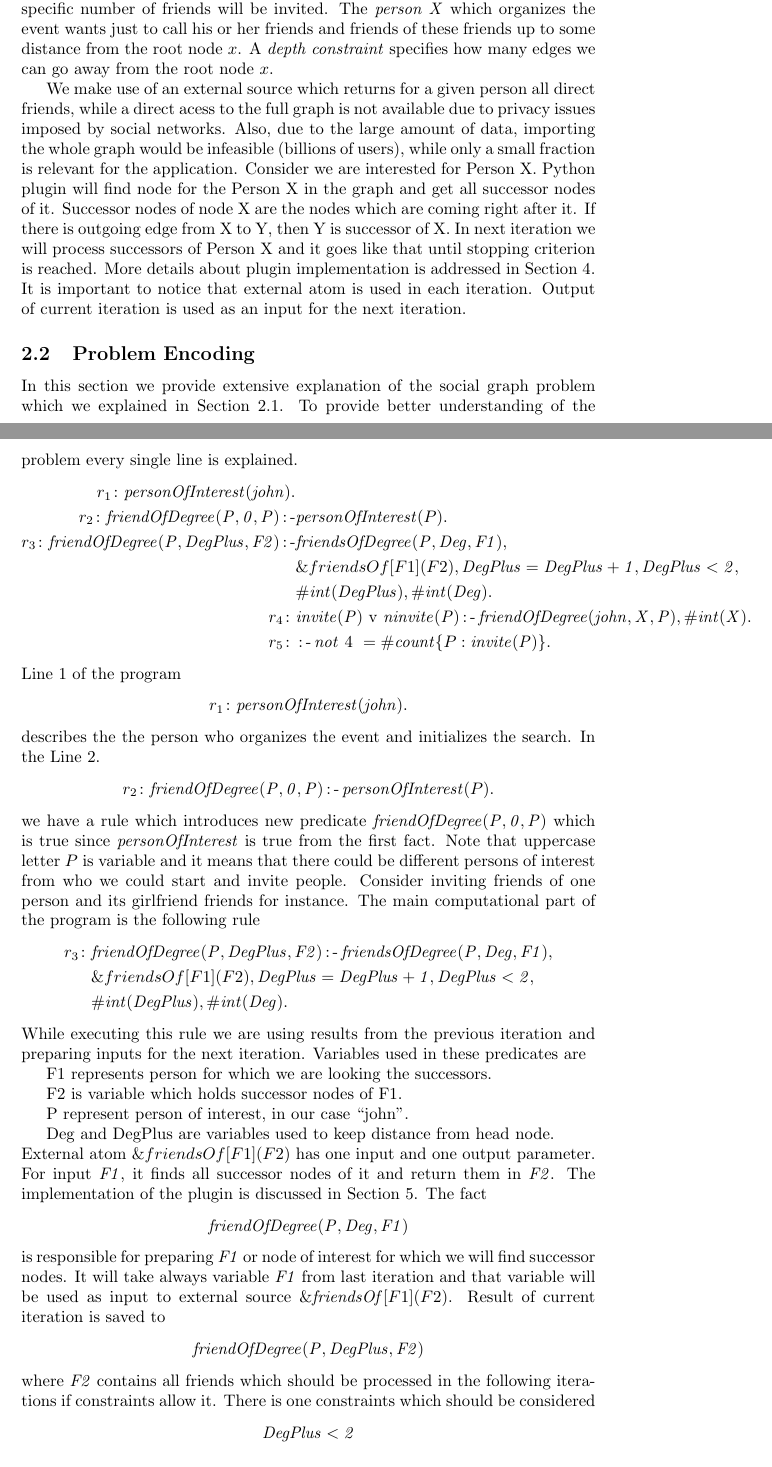
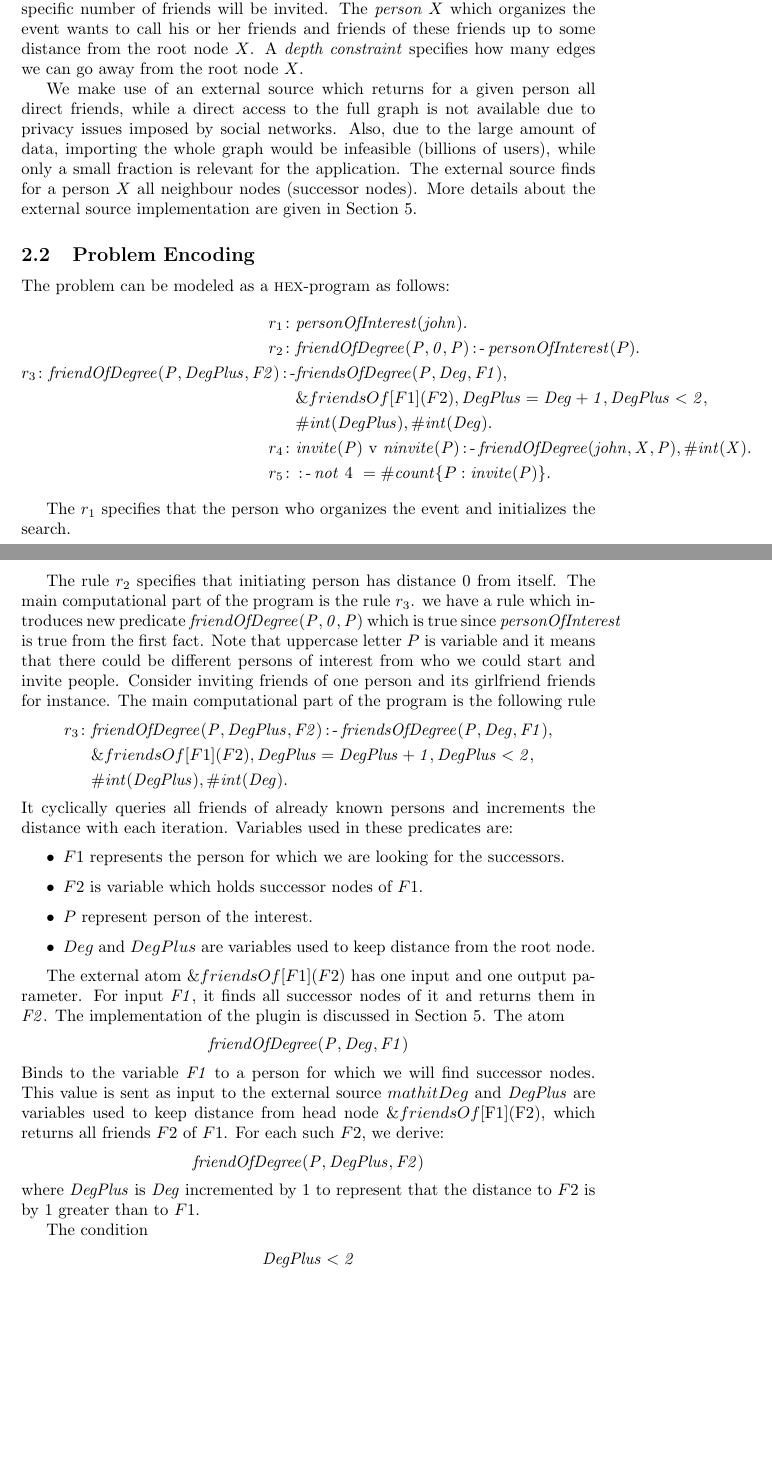
Before and after one commit to hexhex/manual, a LaTeX paper (begining.tex): two parts of pages 6 and 7 of 20 before the commit and two parts of pages 6 and 7 of 19 after it, joined at a grey line, cut so that both start at the same text, the shorter picture padded with empty space. Compiled offline with pdfLaTeX.

Commit message:
Doxnload

```diff
--- a/begining.tex
+++ b/begining.tex
@@ -96,61 +96,59 @@ with online. For this particular example we consider simulation of Facebook soci
 
 Consider the situation where a birthday party should be organized and a specific number of friends will
- be invited. The \emph{person X} which organizes the event wants just to call his or her friends and friends of these friends up to some distance from the root node $x$. A \emph{depth constraint} specifies how many edges we can go away from the root node $x$.
+ be invited. The \emph{person $X$} which organizes the event wants to call his or her friends and friends of these friends up to some distance from the root node $X$. A \emph{depth constraint} specifies how many edges we can go away from the root node $X$.
 
- We make use of an external source which returns for a given person all direct friends, while a direct acess to the full graph is not available due to privacy issues imposed by social networks. Also, due to the large amount of data, importing the whole graph would be infeasible (billions of users), while only a small fraction is relevant for the application. Consider we are interested for Person X. Python plugin will find node for the Person X in the graph and get all successor nodes of it. Successor nodes of node X are the nodes which are coming right after it. If there is outgoing edge from X to Y, then Y is successor of X. In next iteration we will process successors of Person X and it goes like that until stopping criterion is reached. More details about plugin implementation is addressed in Section 4. It is important to notice that external atom is used in each iteration. Output of current iteration is used as an input for the next iteration.
+
+We make use of an external source which returns for a given person all direct friends, while a direct access to the full graph is not available due to privacy issues imposed by social networks. Also, due to the large amount of data, importing the whole graph would be infeasible (billions of users), while only a small fraction is relevant for the application. The external source finds for a person $X$ all neighbour nodes (successor nodes). More details about the external source implementation are given in Section 5.
 
 
 \subsection{Problem Encoding}
-In this section we provide extensive explanation of the social graph problem which we explained in Section 2.1.
-To provide better understanding of the problem every single line is explained.
+The problem can be modeled as a \hex{}-program as follows:
 \begin{align*}
-r_1\colon \mathit{personOfInterest}(\mathit{john}).&\\
-r_2\colon \mathit{friendOfDegree}(\mathit{P, 0, P}) \leftimpl & \mathit{personOfInterest}(P).\\
+r_1\colon & \mathit{personOfInterest}(\mathit{john}).\\
+r_2\colon & \mathit{friendOfDegree}(\mathit{P, 0, P}) \leftimpl  \mathit{personOfInterest}(P).\\
 r_{3}\colon \mathit{friendOfDegree}(\mathit{P, DegPlus, F2}) \leftimpl & \mathit{friendsOfDegree}(\mathit{P,Deg,F1)},\\
-& \ext{friendsOf}{F1}{F2}, \mathit{DegPlus = DegPlus + 1}, \mathit{DegPlus < 2},\\
+& \ext{friendsOf}{F1}{F2}, \mathit{DegPlus = Deg + 1}, \mathit{DegPlus < 2},\\
 & \mathit{\#int(DegPlus)}, \mathit{\#int(Deg)}.\\
 r_{4}\colon & \mathit{invite(P)} \text{ v } \mathit{ninvite(P) \leftimpl  friendOfDegree(john,X,P), \#int(X).}\\
 r_{5}\colon & \leftimpl   \mathit{not} \text{ 4 } = \mathit{\#count} \{ P : \mathit{invite(P)} \}.
 \end{align*}
-Line 1 of the program
-\begin{align*}
-r_1\colon& \mathit{personOfInterest}(\mathit{john}).
-\end{align*}
-describes the the person who organizes the event and initializes the search. In the Line 2.
-\begin{align*}
-r_2\colon& \mathit{friendOfDegree}(\mathit{P, 0, P}) \leftimpl \mathit{personOfInterest}(P).
-\end{align*}
+
+
+The $r_1$ specifies that the person who organizes the event and initializes the search.
+
+The rule $r_2$ specifies that initiating person has distance 0 from itself. The main computational part of the program is the rule $r_3$.
  we have a rule which introduces new predicate $\mathit{friendOfDegree(P,0,P)}$ which is true since $\mathit{personOfInterest}$ is true from the first fact. Note that uppercase letter $P$ is variable and it means that there could be different persons of interest from who we could start and invite people. Consider inviting friends of one person and its girlfriend friends for instance. The main computational part of the program is the following rule
 \begin{align*}
 r_{3}\colon& \mathit{friendOfDegree}(\mathit{P, DegPlus, F2}) \leftimpl \mathit{friendsOfDegree}(\mathit{P,Deg,F1)},\\
 & \ext{friendsOf}{F1}{F2}, \mathit{DegPlus = DegPlus + 1}, \mathit{DegPlus < 2},\\
 & \mathit{\#int(DegPlus)}, \mathit{\#int(Deg)}.
 \end{align*}
-While executing this rule we are using results from the previous iteration and preparing inputs for the next iteration. Variables used in these predicates are
+It cyclically queries all  friends of already known persons and increments the distance with each iteration. Variables used in these predicates are:
+
+\begin{itemize}
+\item $F$1 represents the person for which we are looking for the successors.
+
+\item $F2$ is variable which holds successor nodes of $F1$.
+
+\item $P$ represent person of the interest.
+
+\item $Deg$ and $DegPlus$ are variables used to keep distance from the root node.
+\end{itemize}
 
 
-F1 represents person for which we are looking the successors.
-
-F2 is variable which holds successor nodes of F1.
-
-P represent person of interest, in our case ``john".
-
-
-Deg and DegPlus are variables used to keep distance from head node.
-\\External atom \ext{friendsOf}{F1}{F2} has one input and one output parameter. For input $\mathit{F1}$,
-it finds all successor nodes of it and return them in $\mathit{F2}$. The implementation of the plugin is discussed in Section 5. The fact
+The external atom \ext{friendsOf}{F1}{F2} has one input and one output parameter. For input $\mathit{F1}$,
+it finds all successor nodes of it and returns them in $\mathit{F2}$. The implementation of the plugin is discussed in Section 5. The atom
 \begin{align*}
 & \mathit{friendOfDegree(P, Deg, F1)}
 \end{align*}
-is responsible for preparing $\mathit{F1}$ or node of interest for which we will find successor nodes.
-It will take always variable $\mathit{F1}$ from last iteration and that variable will be used as input to
-external source \ext{\mathit{friendsOf}}{F1}{F2}.
-Result of current iteration is saved to
+Binds to the variable $\mathit{F1}$ to a person for which we will find successor nodes. This value is sent as input to the external source $mathit{Deg}$ and $\mathit{DegPlus}$ are variables used to keep distance from head node \ext{friendsOf}{$F1$}{$F2$}, which returns all friends $F2$ of $F1$. For each such $F2$, we derive:
 \begin{align*}
 & \mathit{friendOfDegree(P, DegPlus, F2)}
 \end{align*}
-where $\mathit{F2}$ contains all friends which should be processed in the following iterations if constraints allow it.
-There is one constraints which should be considered
+where $\mathit{DegPlus}$ is $\mathit{Deg}$ incremented by $1$ to represent that the distance to $F2$ is by $1$ greater than to $F1$.
+
+
+The condition
 \begin{align*}
 & \mathit{DegPlus < 2}
 \end{align*}
```
Also changed, not shown: begining.tex (25 more changed lines).
